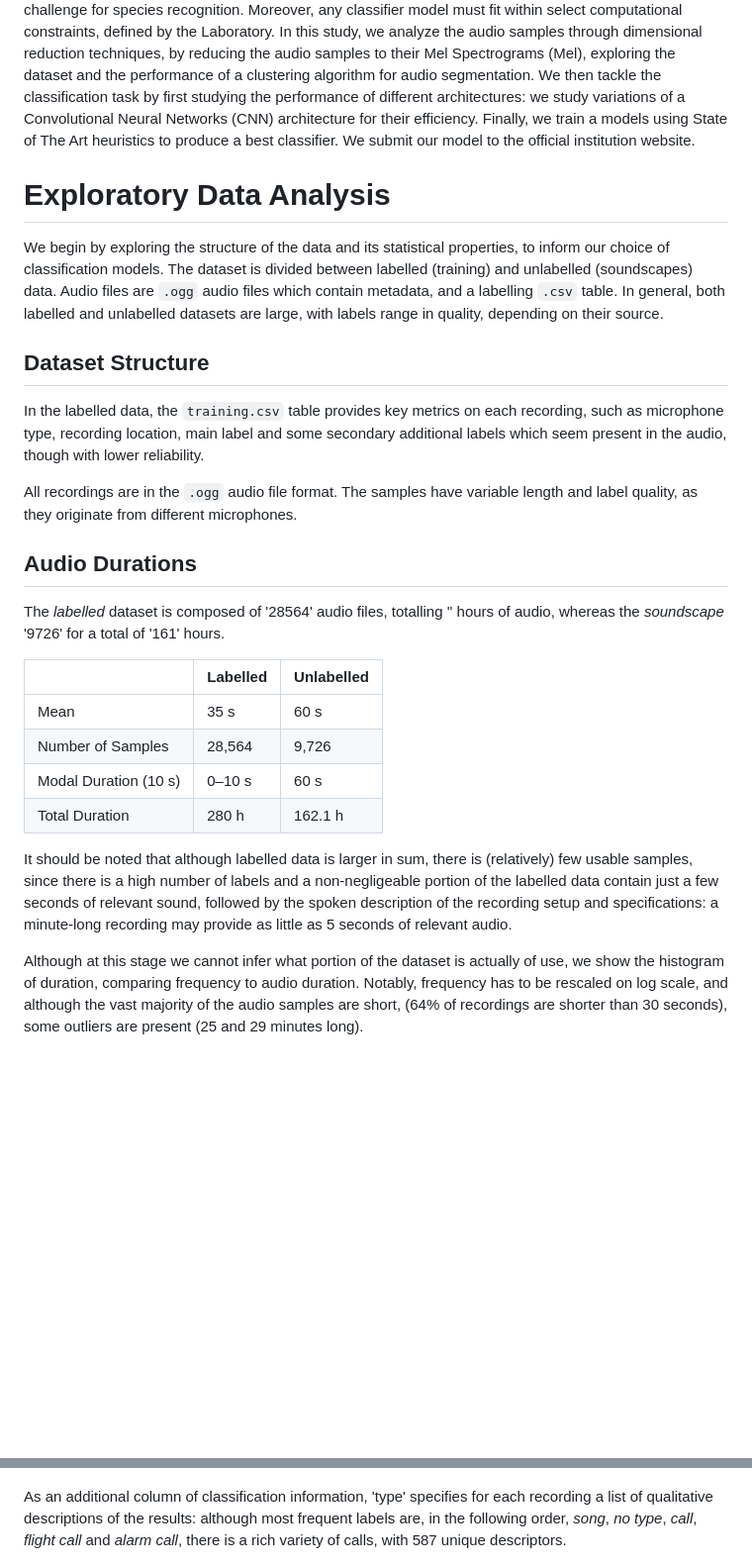
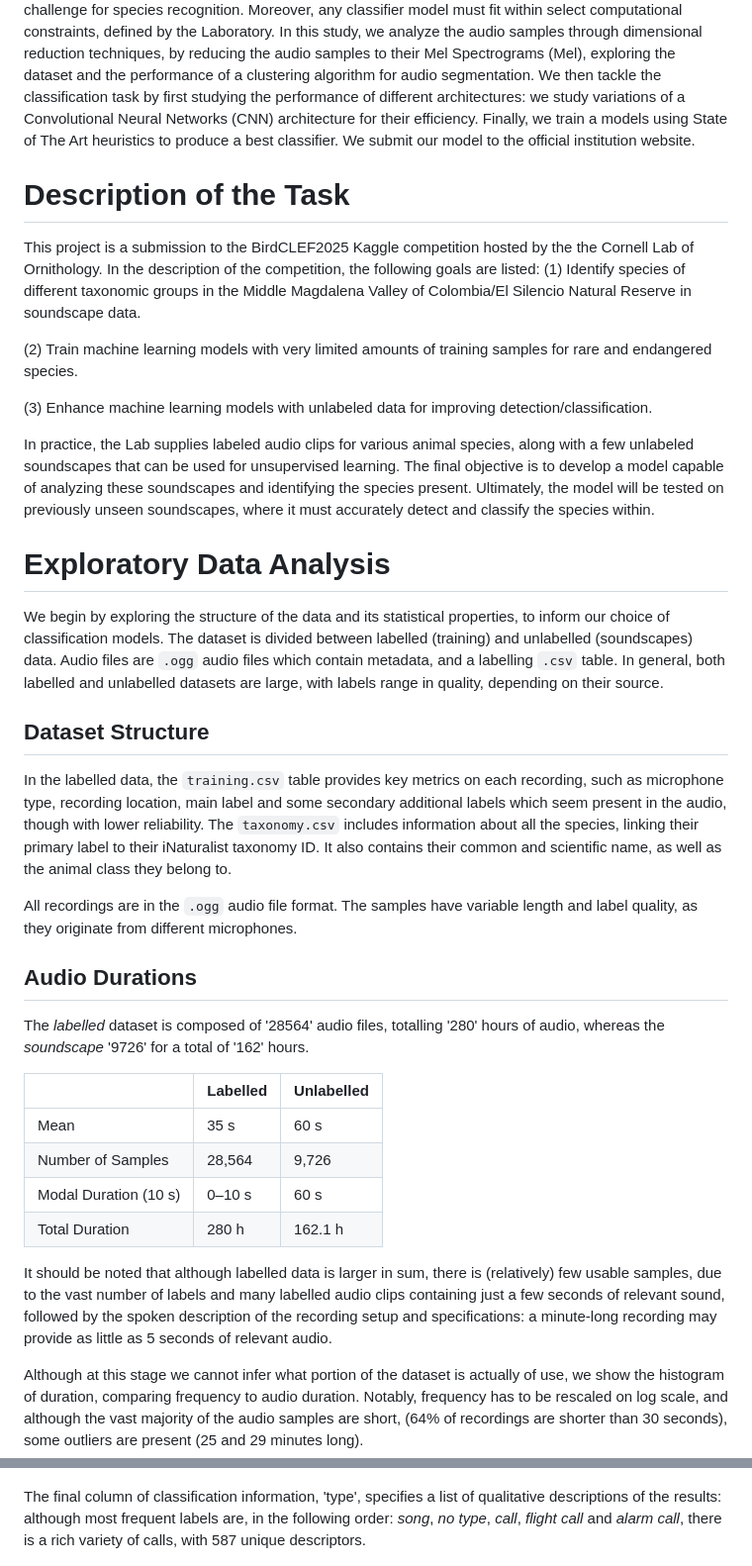
Before and after one commit to quercia-dev/birdclef2025, a Markdown page: README.md, 2 parts joined by grey strips. Shown: that part at 99% size. Drawn GitHub-style; blank space fills up the shorter version.

```diff
--- a/README.md
+++ b/README.md
@@ -5,19 +5,29 @@ Mobile and habitat-diverse animal species are valuable indicators of biodiversit
 actual techniques to be used will have to be updated as we go
 -->
 
+# Description of the Task
+This project is a submission to the BirdCLEF2025 Kaggle competition hosted by the the Cornell Lab of Ornithology. In the description of the competition, the following goals are listed:
+(1) Identify species of different taxonomic groups in the Middle Magdalena Valley of Colombia/El Silencio Natural Reserve in soundscape data.
+
+(2) Train machine learning models with very limited amounts of training samples for rare and endangered species.
+
+(3) Enhance machine learning models with unlabeled data for improving detection/classification.
+
+In practice, the Lab supplies labeled audio clips for various animal species, along with a few unlabeled soundscapes that can be used for unsupervised learning. The final objective is to develop a model capable of analyzing these soundscapes and identifying the species present. Ultimately, the model will be tested on previously unseen soundscapes, where it must accurately detect and classify the species within.
+
 # Exploratory Data Analysis
 
 We begin by exploring the structure of the data and its statistical properties, to inform our choice of classification models. The dataset is divided between labelled (training) and unlabelled (soundscapes) data. Audio files are `.ogg` audio files which contain metadata, and a labelling `.csv` table. In general, both labelled and unlabelled datasets are large, with labels range in quality, depending on their source.
 
 ## Dataset Structure
 
-In the labelled data, the `training.csv` table provides key metrics on each recording, such as microphone type, recording location, main label and some secondary additional labels which seem present in the audio, though with lower reliability.
+In the labelled data, the `training.csv` table provides key metrics on each recording, such as microphone type, recording location, main label and some secondary additional labels which seem present in the audio, though with lower reliability. The `taxonomy.csv` includes information about all the species, linking their primary label to their iNaturalist taxonomy ID. It also contains their common and scientific name, as well as the animal class they belong to.
 
 All recordings are in the `.ogg` audio file format. The samples have variable length and label quality, as they originate from different microphones.
 
 ## Audio Durations
 
-The _labelled_ dataset is composed of '28564' audio files, totalling '' hours of audio, whereas the _soundscape_ '9726' for a total of '161' hours.
+The _labelled_ dataset is composed of '28564' audio files, totalling '280' hours of audio, whereas the _soundscape_ '9726' for a total of '162' hours.
 
 <table>
   <thead>
@@ -52,7 +62,7 @@ The _labelled_ dataset is composed of '28564' audio files, totalling '' hours of
 </table>
 
 
-It should be noted that although labelled data is larger in sum, there is (relatively) few usable samples, since there is a high number of labels and a non-negligeable portion of the labelled data contain just a few seconds of relevant sound, followed by the spoken description of the recording setup and specifications: a minute-long recording may provide as little as 5 seconds of relevant audio.
+It should be noted that although labelled data is larger in sum, there is (relatively) few usable samples, due to the vast number of labels and many  labelled audio clips containing just a few seconds of relevant sound, followed by the spoken description of the recording setup and specifications: a minute-long recording may provide as little as 5 seconds of relevant audio.
 
 Although at this stage we cannot infer what portion of the dataset is actually of use, we show the histogram of duration, comparing frequency to audio duration. Notably, frequency has to be rescaled on log scale, and although the vast majority of the audio samples are short, (64% of recordings are shorter than 30 seconds), some outliers are present (25 and 29 minutes long).
 
@@ -79,7 +89,7 @@ Discarding the empty secondary label, we observe more closely the richness in va
 
 ![](img/train_secondary_sand_nonempty.png)
 
-As an additional column of classification information, 'type' specifies for each recording a list of qualitative descriptions of the results: although most frequent labels are, in the following order, _song_, _no type_, _call_, _flight call_ and _alarm call_, there is a rich variety of calls, with 587 unique descriptors.
+The final column of classification information, 'type', specifies a list of qualitative descriptions of the results: although most frequent labels are, in the following order: _song_, _no type_, _call_, _flight call_ and _alarm call_, there is a rich variety of calls, with 587 unique descriptors.
 
 ![](img/train_type_histogram.png)
 
```
Also changed, not shown: other parts of README.md (+19 -15 lines).
